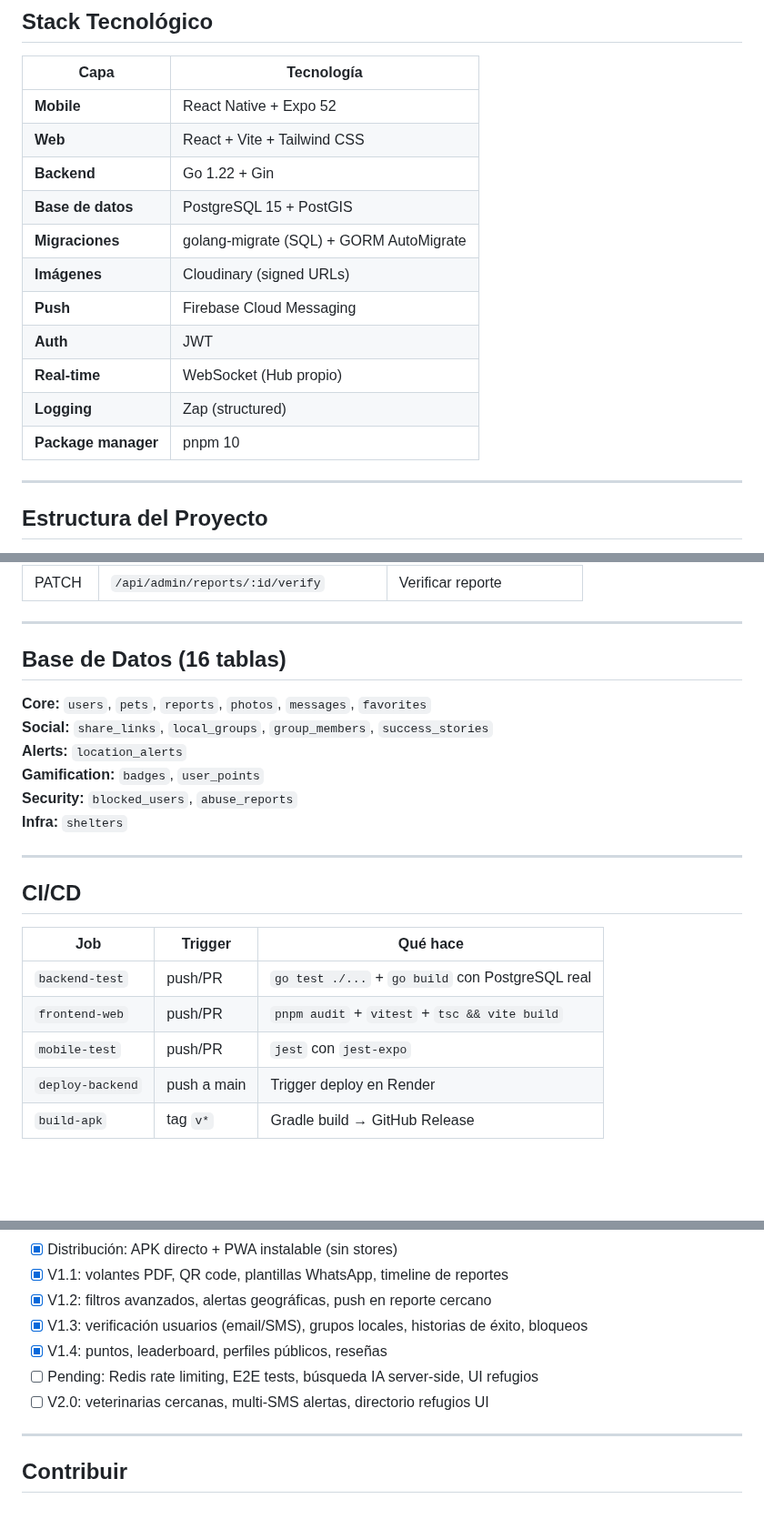
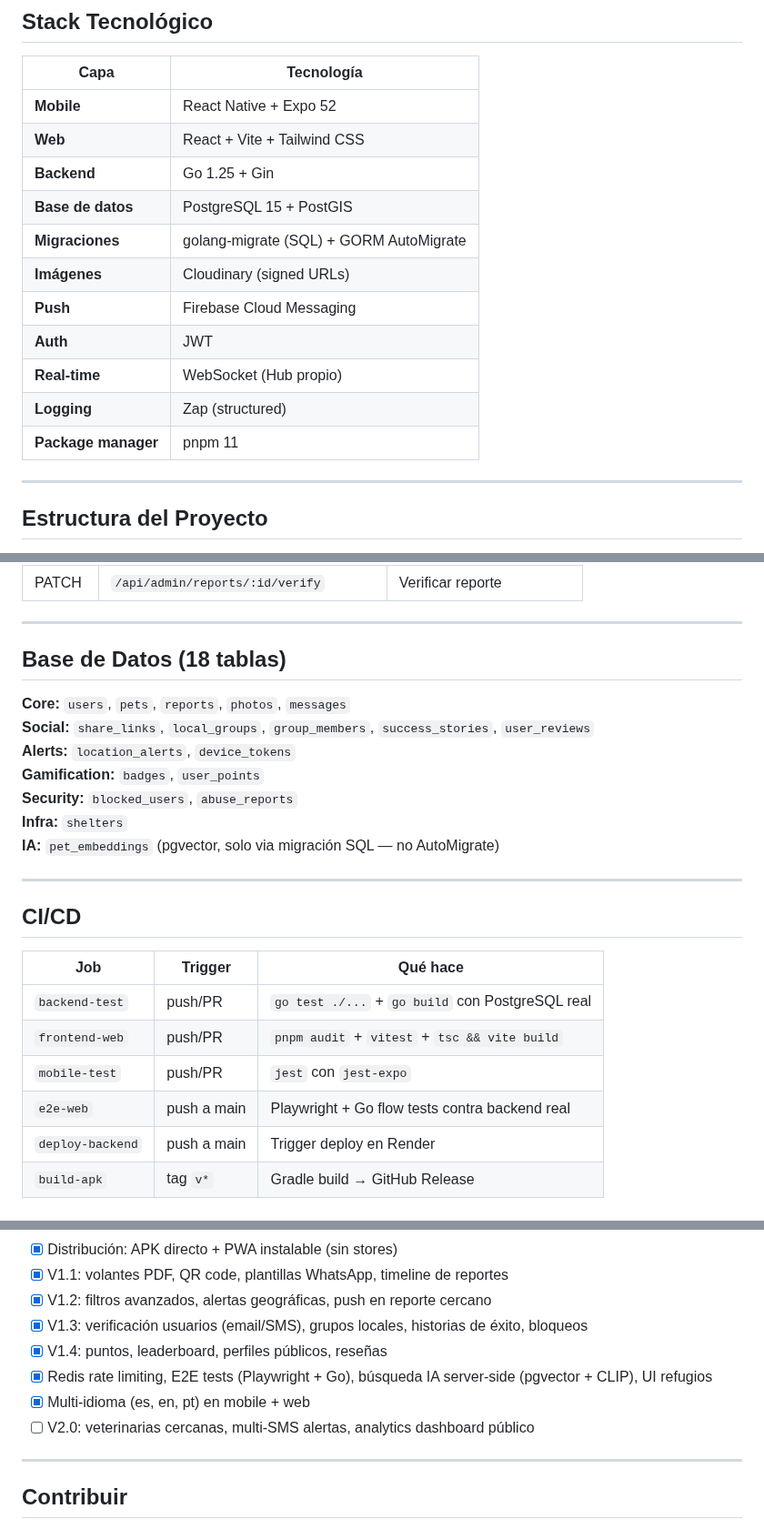
Before and after one commit to Goncar29/searchpet, a Markdown page: README.md, 3 parts joined by grey strips. Shown at 91% size. Drawn GitHub-style; blank space fills up the shorter version.

Commit message:
docs: align README with current stack and database schema
Go 1.25, pnpm 11, 18 tables (favorites never existed; adds
device_tokens, user_reviews, pet_embeddings), e2e-web CI job,
and roadmap items already shipped.

```diff
--- a/README.md
+++ b/README.md
@@ -11,7 +11,7 @@ Aplicación de causa social para ayudar a encontrar mascotas perdidas.
 |------|-----------|
 | **Mobile** | React Native + Expo 52 |
 | **Web** | React + Vite + Tailwind CSS |
-| **Backend** | Go 1.22 + Gin |
+| **Backend** | Go 1.25 + Gin |
 | **Base de datos** | PostgreSQL 15 + PostGIS |
 | **Migraciones** | golang-migrate (SQL) + GORM AutoMigrate |
 | **Imágenes** | Cloudinary (signed URLs) |
@@ -19,7 +19,7 @@ Aplicación de causa social para ayudar a encontrar mascotas perdidas.
 | **Auth** | JWT |
 | **Real-time** | WebSocket (Hub propio) |
 | **Logging** | Zap (structured) |
-| **Package manager** | pnpm 10 |
+| **Package manager** | pnpm 11 |
 
 ---
 
@@ -222,14 +222,15 @@ pnpm start
 
 ---
 
-## Base de Datos (16 tablas)
+## Base de Datos (18 tablas)
 
-**Core:** `users`, `pets`, `reports`, `photos`, `messages`, `favorites`
-**Social:** `share_links`, `local_groups`, `group_members`, `success_stories`
-**Alerts:** `location_alerts`
+**Core:** `users`, `pets`, `reports`, `photos`, `messages`
+**Social:** `share_links`, `local_groups`, `group_members`, `success_stories`, `user_reviews`
+**Alerts:** `location_alerts`, `device_tokens`
 **Gamification:** `badges`, `user_points`
 **Security:** `blocked_users`, `abuse_reports`
 **Infra:** `shelters`
+**IA:** `pet_embeddings` (pgvector, solo via migración SQL — no AutoMigrate)
 
 ---
 
@@ -240,6 +241,7 @@ pnpm start
 | `backend-test` | push/PR | `go test ./...` + `go build` con PostgreSQL real |
 | `frontend-web` | push/PR | `pnpm audit` + `vitest` + `tsc && vite build` |
 | `mobile-test` | push/PR | `jest` con `jest-expo` |
+| `e2e-web` | push a main | Playwright + Go flow tests contra backend real |
 | `deploy-backend` | push a main | Trigger deploy en Render |
 | `build-apk` | tag `v*` | Gradle build → GitHub Release |
 
@@ -255,8 +257,9 @@ pnpm start
 - [x] V1.2: filtros avanzados, alertas geográficas, push en reporte cercano
 - [x] V1.3: verificación usuarios (email/SMS), grupos locales, historias de éxito, bloqueos
 - [x] V1.4: puntos, leaderboard, perfiles públicos, reseñas
-- [ ] Pending: Redis rate limiting, E2E tests, búsqueda IA server-side, UI refugios
-- [ ] V2.0: veterinarias cercanas, multi-SMS alertas, directorio refugios UI
+- [x] Redis rate limiting, E2E tests (Playwright + Go), búsqueda IA server-side (pgvector + CLIP), UI refugios
+- [x] Multi-idioma (es, en, pt) en mobile + web
+- [ ] V2.0: veterinarias cercanas, multi-SMS alertas, analytics dashboard público
 
 ---
 
```
Also changed, not shown: other parts of README.md (+3 -3 lines).
